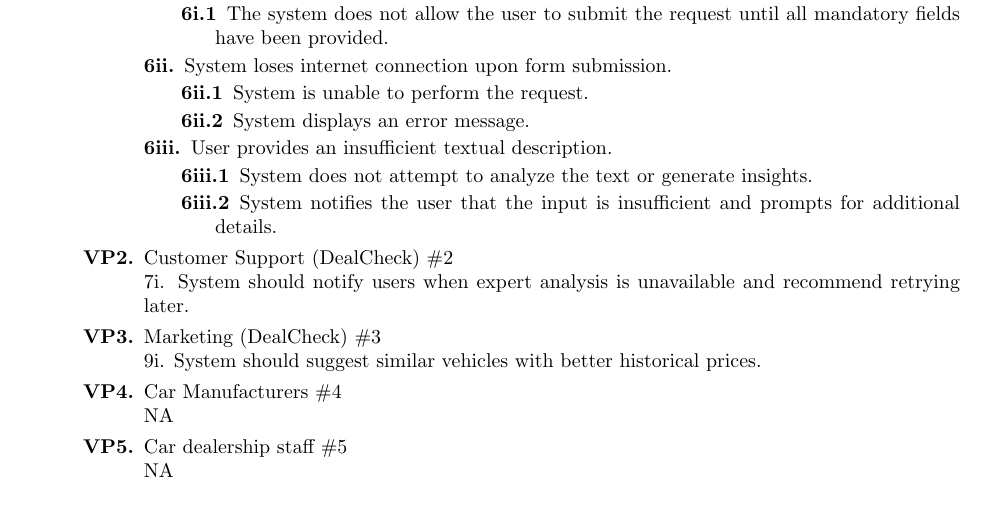
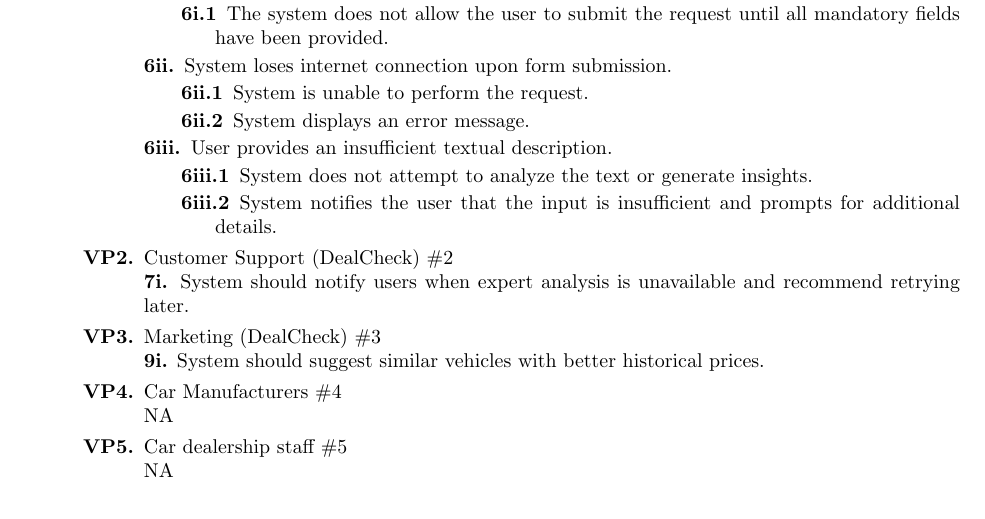
Before and after one commit to AhsanM71/SFWRENG-3A04-D1, a LaTeX document (main.tex): part of page 7 of 23, cut so that both start at the same text. Compiled offline with pdfLaTeX.

Commit message:
Add bold to BE

```diff
--- a/main.tex
+++ b/main.tex
@@ -353,9 +353,9 @@ Other assumptions that if changed, requirements may need to be updated:
 		\end{description}
 
         \item Customer Support (DealCheck) \#2 \\
-            7i. System should notify users when expert analysis is unavailable and recommend retrying later.
+            \textbf{7i.} System should notify users when expert analysis is unavailable and recommend retrying later.
         \item Marketing (DealCheck) \#3 \\
-            9i. System should suggest similar vehicles with better historical prices.
+            \textbf{9i.} System should suggest similar vehicles with better historical prices.
         \item Car Manufacturers \#4 \\
             NA
         \item Car dealership staff \#5 \\
```
